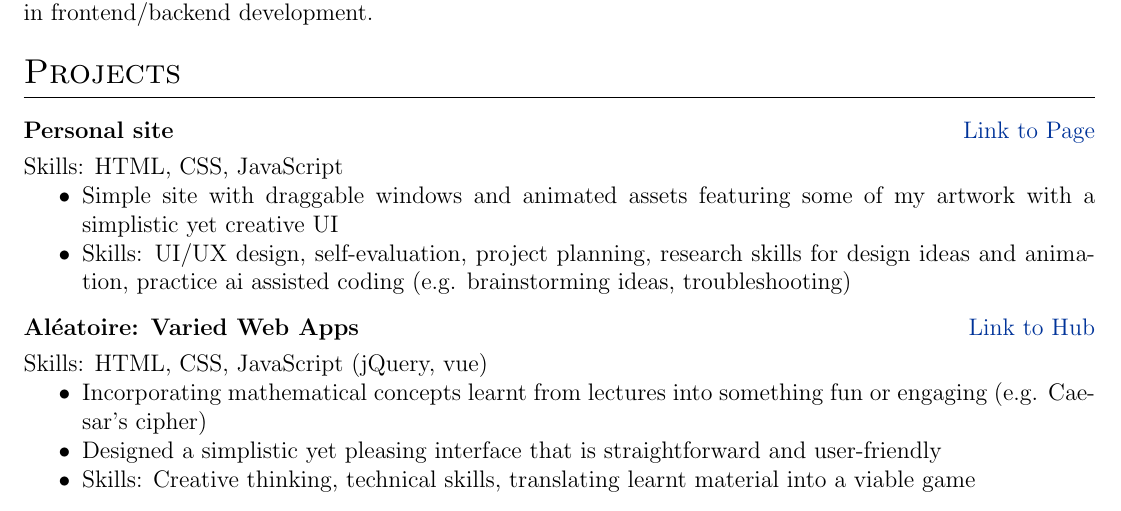
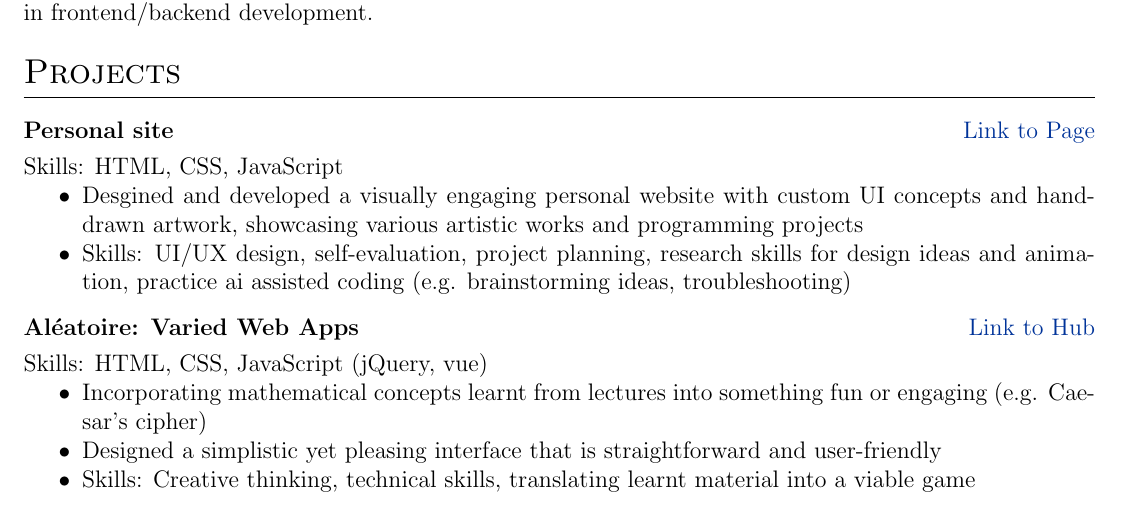
Before and after one commit to frtheatelier/autoCV, a LaTeX CV (cv.tex): part of page 1 of 2, cut so that both start at the same text. Compiled offline with pdfLaTeX.

Commit message:
Updated contents

```diff
--- a/cv.tex
+++ b/cv.tex
@@ -179,7 +179,7 @@ I am a computer science student with a deep love for design and development. My
 \multicolumn{2}{@{}X@{}}{
     Skills: HTML, CSS, JavaScript
     \begin{itemize}
-        \item Simple site with draggable windows and animated assets featuring some of my artwork with a simplistic yet creative UI
+        \item Desgined and developed a visually engaging personal website with custom UI concepts and hand-drawn artwork, showcasing various artistic works and programming projects
         \item Skills: UI/UX design, self-evaluation, project planning, research skills for design ideas and animation, practice ai assisted coding (e.g. brainstorming ideas, troubleshooting)
     \end{itemize}
 }  \\
```
